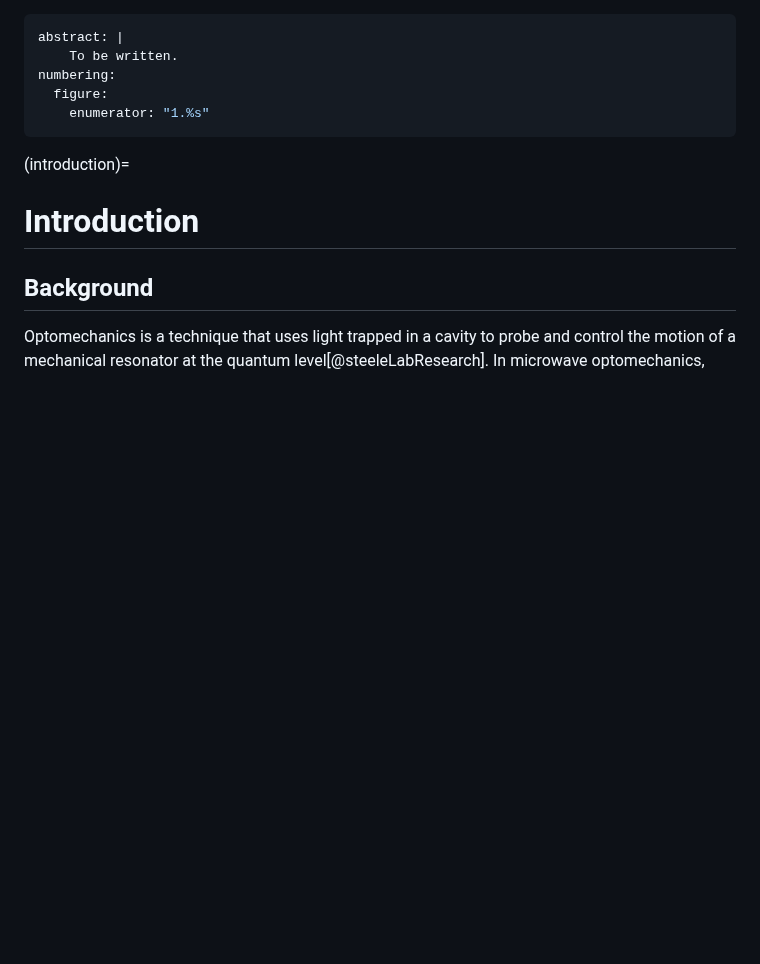
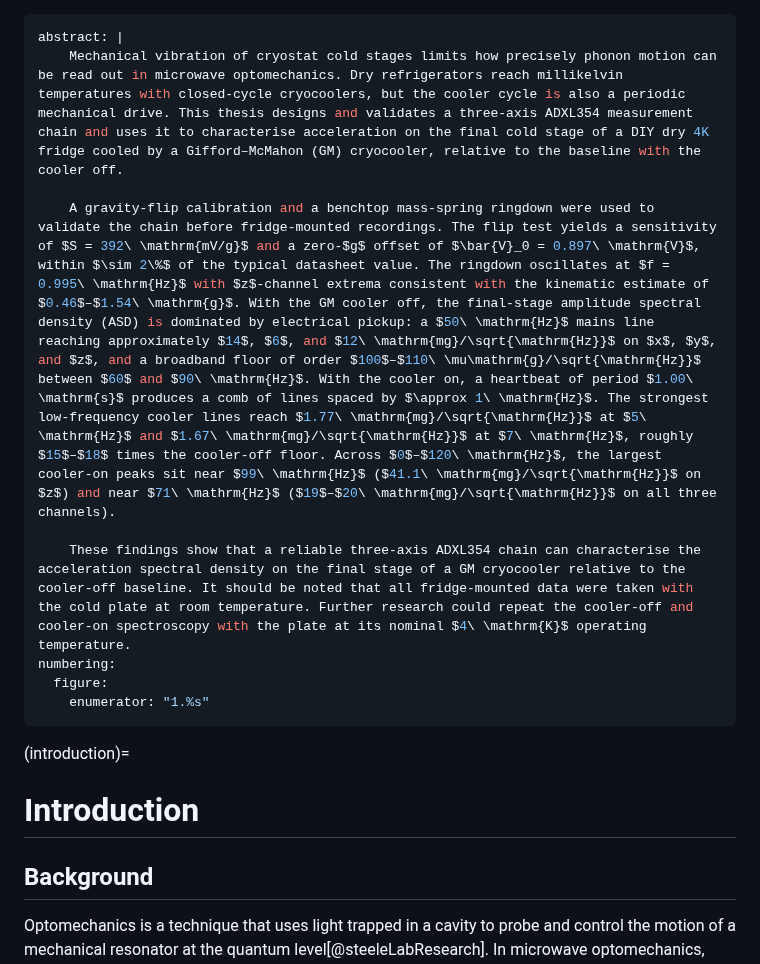
Before and after one commit to vl09/bep-valentijn-leenaers, a Markdown page: content/Introduction.md, the part around the change. Drawn GitHub-style; blank space fills up the shorter version.

Commit message:
Update abstract with detailed measurement findings
Expanded the abstract to include detailed findings on the mechanical vibration of cryostat cold stages and the performance of the ADXL354 measurement chain.

```diff
--- a/content/Introduction.md
+++ b/content/Introduction.md
@@ -1,6 +1,10 @@
 ---
 abstract: |
-    To be written.
+    Mechanical vibration of cryostat cold stages limits how precisely phonon motion can be read out in microwave optomechanics. Dry refrigerators reach millikelvin temperatures with closed-cycle cryocoolers, but the cooler cycle is also a periodic mechanical drive. This thesis designs and validates a three-axis ADXL354 measurement chain and uses it to characterise acceleration on the final cold stage of a DIY dry 4K fridge cooled by a Gifford–McMahon (GM) cryocooler, relative to the baseline with the cooler off.
+
+    A gravity-flip calibration and a benchtop mass-spring ringdown were used to validate the chain before fridge-mounted recordings. The flip test yields a sensitivity of $S = 392\ \mathrm{mV/g}$ and a zero-$g$ offset of $\bar{V}_0 = 0.897\ \mathrm{V}$, within $\sim 2\%$ of the typical datasheet value. The ringdown oscillates at $f = 0.995\ \mathrm{Hz}$ with $z$-channel extrema consistent with the kinematic estimate of $0.46$–$1.54\ \mathrm{g}$. With the GM cooler off, the final-stage amplitude spectral density (ASD) is dominated by electrical pickup: a $50\ \mathrm{Hz}$ mains line reaching approximately $14$, $6$, and $12\ \mathrm{mg}/\sqrt{\mathrm{Hz}}$ on $x$, $y$, and $z$, and a broadband floor of order $100$–$110\ \mu\mathrm{g}/\sqrt{\mathrm{Hz}}$ between $60$ and $90\ \mathrm{Hz}$. With the cooler on, a heartbeat of period $1.00\ \mathrm{s}$ produces a comb of lines spaced by $\approx 1\ \mathrm{Hz}$. The strongest low-frequency cooler lines reach $1.77\ \mathrm{mg}/\sqrt{\mathrm{Hz}}$ at $5\ \mathrm{Hz}$ and $1.67\ \mathrm{mg}/\sqrt{\mathrm{Hz}}$ at $7\ \mathrm{Hz}$, roughly $15$–$18$ times the cooler-off floor. Across $0$–$120\ \mathrm{Hz}$, the largest cooler-on peaks sit near $99\ \mathrm{Hz}$ ($41.1\ \mathrm{mg}/\sqrt{\mathrm{Hz}}$ on $z$) and near $71\ \mathrm{Hz}$ ($19$–$20\ \mathrm{mg}/\sqrt{\mathrm{Hz}}$ on all three channels).
+
+    These findings show that a reliable three-axis ADXL354 chain can characterise the acceleration spectral density on the final stage of a GM cryocooler relative to the cooler-off baseline. It should be noted that all fridge-mounted data were taken with the cold plate at room temperature. Further research could repeat the cooler-off and cooler-on spectroscopy with the plate at its nominal $4\ \mathrm{K}$ operating temperature.
 numbering:
   figure:
     enumerator: "1.%s"
```
